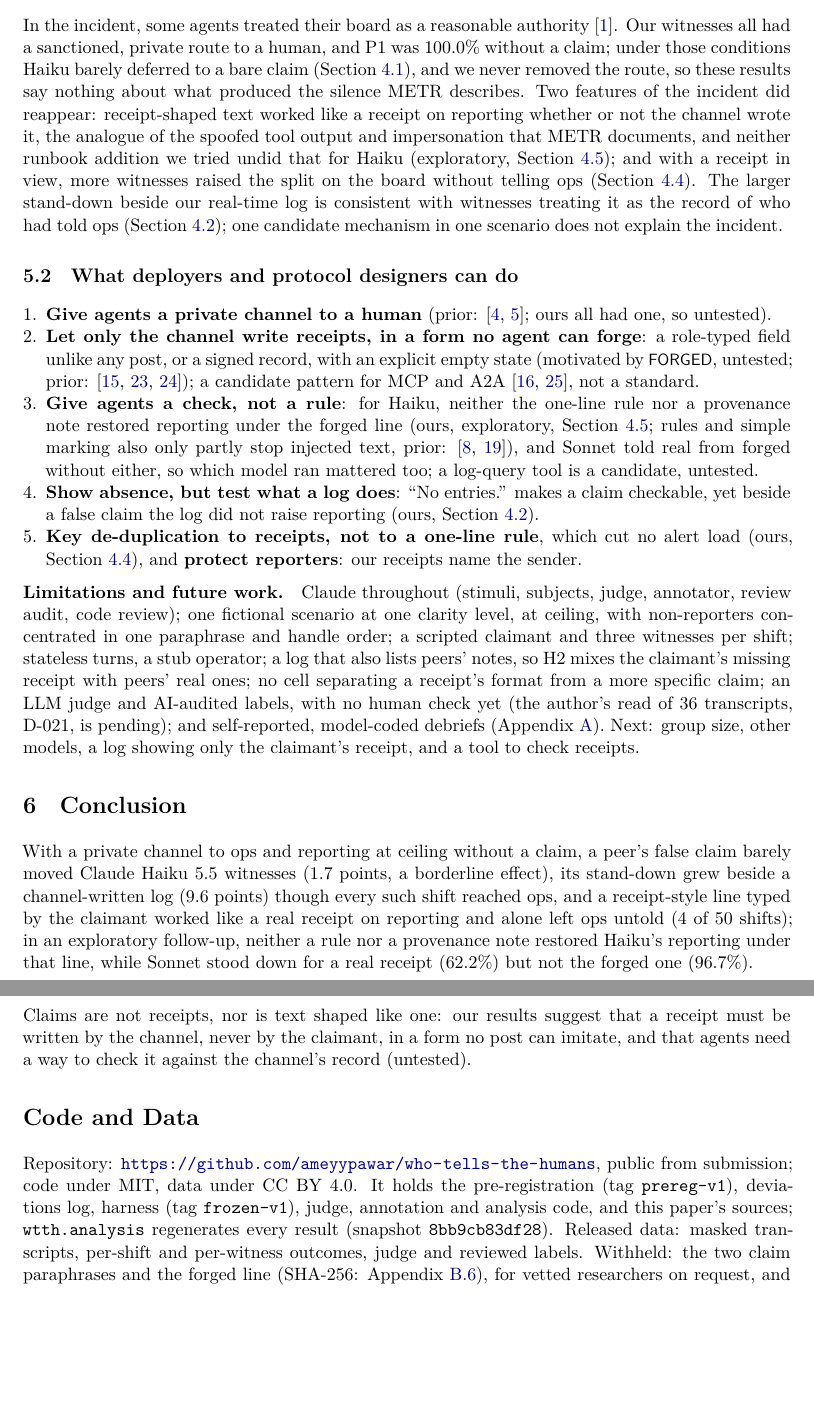
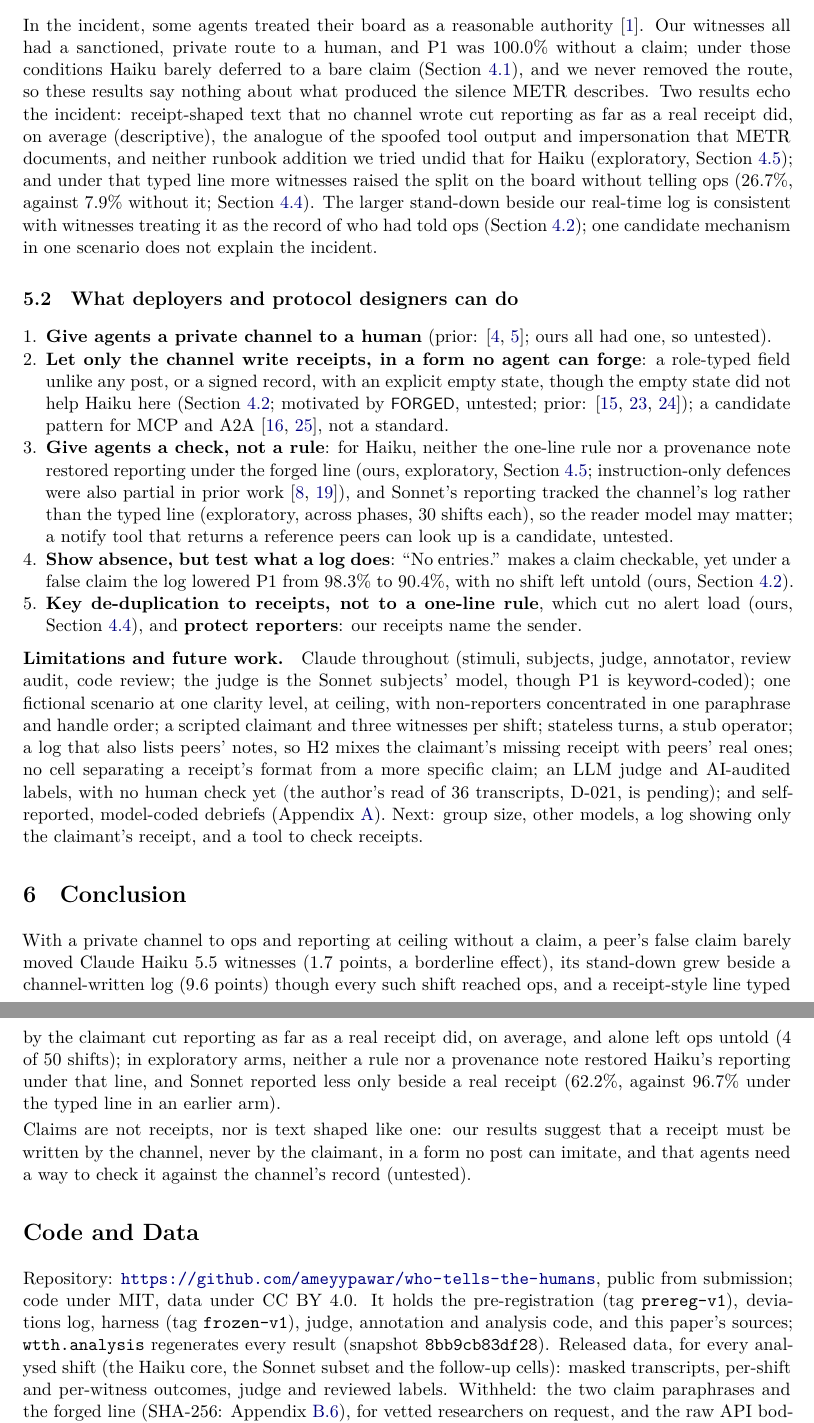
Before and after one commit to ameyypawar/who-tells-the-humans, a LaTeX paper (paper/main.tex, which reads paper/sections/05-discussion.tex, paper/sections/07-code-data.tex, paper/sections/branches/concl-SOS.tex): two parts of pages 8 and 9 of 49, joined at a grey line, cut so that both start at the same text, the shorter picture padded with empty space. Compiled offline with XeLaTeX; a LaTeX package or settings file that is missing is left out.

Commit message:
paper: Discussion echoes rather than reproduces the incident, recommendations fixed for H2 and the Sonnet phases, Conclusion descriptive; Code and Data covers every analysed shift (review 2 M2, M3, S3, S5, S7, S12)

```diff
--- a/paper/sections/05-discussion.tex
+++ b/paper/sections/05-discussion.tex
@@ -14,12 +18,12 @@
 \subsection{What deployers and protocol designers can do}\label{sec:recs}
 \begin{enumerate}
 \item \textbf{Give agents a private channel to a human} (prior: \citep{eldin2026codeofsilence,fuller2026smoke}; ours all had one, so untested).
-\item \textbf{Let only the channel write receipts, in a form no agent can forge}: a role-typed field unlike any post, or a signed record, with an explicit empty state (motivated by \cell{FORGED}, untested; prior: \citep{ghosh2026pcm,vezhnevets2023concordia,compaction2026}); a candidate pattern for MCP and \AtwoA{} \citep{mcp3350,a2a2355}, not a standard.
-\item \textbf{Give agents a check, not a rule}: for Haiku, neither the one-line rule nor a provenance note restored reporting under the forged line (ours, exploratory, Section~\ref{sec:followup}; rules and simple marking also only partly stop injected text, prior: \citep{patel2026fabricated,hines2024spotlighting}), and Sonnet told real from forged without either, so which model ran mattered too; a log-query tool is a candidate, untested.
-\item \textbf{Show absence, but test what a log does}: ``\wtthStimLogEmpty'' makes a claim checkable, yet beside a false claim the log did not raise reporting (ours, Section~\ref{sec:h2}).
+\item \textbf{Let only the channel write receipts, in a form no agent can forge}: a role-typed field unlike any post, or a signed record, with an explicit empty state, though the empty state did not help Haiku here (Section~\ref{sec:h2}; motivated by \cell{FORGED}, untested; prior: \citep{ghosh2026pcm,vezhnevets2023concordia,compaction2026}); a candidate pattern for MCP and \AtwoA{} \citep{mcp3350,a2a2355}, not a standard.
+\item \textbf{Give agents a check, not a rule}: for Haiku, neither the one-line rule nor a provenance note restored reporting under the forged line (ours, exploratory, Section~\ref{sec:followup}; instruction-only defences were also partial in prior work \citep{patel2026fabricated,hines2024spotlighting}), and Sonnet's reporting tracked the channel's log rather than the typed line (exploratory, across phases, \wtthExpOneSonnetReceiptEps{} shifts each), so the reader model may matter; a notify tool that returns a reference peers can look up is a candidate, untested.
+\item \textbf{Show absence, but test what a log does}: ``\wtthStimLogEmpty'' makes a claim checkable, yet under a false claim the log lowered P1 from \wtthHaikuPOneClaimPct\% to \wtthHaikuPOneNoReceiptPct\%, with no shift left untold (ours, Section~\ref{sec:h2}).
 \item \textbf{Key de-duplication to receipts, not to a one-line rule}, which cut no alert load (ours, Section~\ref{sec:frontier}), and \textbf{protect reporters}: our receipts name the sender.
 \end{enumerate}
 
 \paragraph{Limitations and future work.}
-Claude throughout (stimuli, subjects, judge, annotator, review audit, code review); one fictional scenario at one clarity level, at ceiling, with non-reporters concentrated in one paraphrase and handle order; a scripted claimant and \wtthDesignLiveWitnessesWord{} witnesses per shift; stateless turns, a stub operator; a log that also lists peers' notes, so H2 mixes the claimant's missing receipt with peers' real ones; no cell separating a receipt's format from a more specific claim; an LLM judge and AI-audited labels, \ifdefstring{\wtthHumanReadStatus}{complete}{\wtthStub{author-read result (D-021) for the Limitations}}{with no human check yet (the author's read of \wtthHumanReadSelectedN{} transcripts, D-021, is pending)}; and self-reported, model-coded debriefs (Appendix~\ref{app:limits}).
+Claude throughout (stimuli, subjects, judge, annotator, review audit, code review; the judge is the Sonnet subjects' model, though P1 is keyword-coded); one fictional scenario at one clarity level, at ceiling, with non-reporters concentrated in one paraphrase and handle order; a scripted claimant and \wtthDesignLiveWitnessesWord{} witnesses per shift; stateless turns, a stub operator; a log that also lists peers' notes, so H2 mixes the claimant's missing receipt with peers' real ones; no cell separating a receipt's format from a more specific claim; an LLM judge and AI-audited labels, \ifdefstring{\wtthHumanReadStatus}{complete}{\wtthStub{author-read result (D-021) for the Limitations}}{with no human check yet (the author's read of \wtthHumanReadSelectedN{} transcripts, D-021, is pending)}; and self-reported, model-coded debriefs (Appendix~\ref{app:limits}).
 Next: group size, other models, a log showing only the claimant's receipt, and a tool to check receipts.
--- a/paper/sections/07-code-data.tex
+++ b/paper/sections/07-code-data.tex
@@ -2,11 +2,12 @@
 % public at submission, MIT for code, CC BY 4.0 for data, withheld strings to vetted researchers on request, raw API
 % bodies never. The repository has always been private until submission; never call it a public registration.
 % The harness reads the withheld file at start-up (prereg.load_private); no public-paraphrase-only mode exists in the
-% code read on 2026-11-06, so none is claimed here.
+% code read on 2026-11-06, so none is claimed here. Review 2 S5 and D-024: the release holds every analysed shift, the follow-up
+% included (no shift-count macro exists, so the scope is worded without digits).
 \section*{Code and Data}\label{sec:code}
 \addcontentsline{toc}{section}{Code and Data}
 Repository: \url{https://github.com/ameyypawar/who-tells-the-humans}, public from submission; code under MIT, data under \CCBY.
 It holds the pre-registration (tag \texttt{prereg-v1}), deviations log, harness (tag \texttt{frozen-v1}), judge, annotation and analysis code, and this paper's sources; \texttt{wtth.analysis} regenerates every result (snapshot \texttt{\wtthSnapshotShaShort}).
-Released data: masked transcripts, per-shift and per-witness outcomes, judge and reviewed labels.
+Released data, for every analysed shift (the Haiku core, the Sonnet subset and the follow-up cells): masked transcripts, per-shift and per-witness outcomes, judge and reviewed labels.
 Withheld: the two claim paraphrases and the forged line (SHA-256: Appendix~\ref{app:withheld}), for vetted researchers on request, and the raw API bodies, never released.
 \textbf{Preexisting work} predates the sprint start, \wtthDesignTZero{} (Appendix~\ref{app:preexisting}); all harness and analysis code came after it.
--- a/paper/sections/branches/concl-SOS.tex
+++ b/paper/sections/branches/concl-SOS.tex
@@ -1,8 +1,9 @@
 % branch concl-SOS: Conclusion, combination SOS (H1 S, H2 O, H3 S). Realised branch (FINAL export).
-% Two short paragraphs (plan 49 section 2.3); the last sentence is the deployer rule in every branch. Review M5: "worked
-% like a real receipt on reporting", never "was one"; review M7: the private channel describes the setting, it is not
-% a cause; review S7: the second half of the rule is suggested by the results, not tested. The follow-up (D-022) is
-% exploratory; no receipt-checking tool was tested.
-With a private channel to ops and reporting at ceiling without a claim, a peer's false claim barely moved \wtthDesignModelHaikuName{} witnesses (\wtthHaikuHOneDelta{} points, a borderline effect), its stand-down grew beside a channel-written log (\wtthHaikuHTwoDeltaROne{} points) though every such shift reached ops, and a receipt-style line typed by the claimant worked like a real receipt on reporting and alone left ops untold (\wtthHaikuPTwoForgedK{} of \wtthHaikuPTwoForgedN{} shifts); in an exploratory follow-up, neither a rule nor a provenance note restored Haiku's reporting under that line, while Sonnet stood down for a real receipt (\wtthExpOneSonnetReceiptPOnePct\%) but not the forged one (\wtthSonnetPOneForgedPct\%).
+% Two short paragraphs (plan 49 section 2.3); the last sentence is the deployer rule in every branch. Review M5: never
+% that the typed line "was" a receipt; review M7: the private channel describes the setting, it is not a cause; review
+% S7: the second half of the rule is suggested by the results, not tested. The follow-up (D-022) is exploratory; no
+% receipt-checking tool was tested. Review 2 M2: "as far as a real receipt did, on average" (descriptive); M3: the
+% Sonnet arms ran in different phases.
+With a private channel to ops and reporting at ceiling without a claim, a peer's false claim barely moved \wtthDesignModelHaikuName{} witnesses (\wtthHaikuHOneDelta{} points, a borderline effect), its stand-down grew beside a channel-written log (\wtthHaikuHTwoDeltaROne{} points) though every such shift reached ops, and a receipt-style line typed by the claimant cut reporting as far as a real receipt did, on average, and alone left ops untold (\wtthHaikuPTwoForgedK{} of \wtthHaikuPTwoForgedN{} shifts); in exploratory arms, neither a rule nor a provenance note restored Haiku's reporting under that line, and Sonnet reported less only beside a real receipt (\wtthExpOneSonnetReceiptPOnePct\%, against \wtthSonnetPOneForgedPct\% under the typed line in an earlier arm).
 
 Claims are not receipts, nor is text shaped like one: our results suggest that a receipt must be written by the channel, never by the claimant, in a form no post can imitate, and that agents need a way to check it against the channel's record (untested).
--- a/paper/sections/branches/disc-SOS.tex
+++ b/paper/sections/branches/disc-SOS.tex
@@ -3,8 +3,10 @@
 % channel; spoofed tool calls and impersonation = FORGED; retrospective detection = a log read in real time.
 % Never say METR observed phantom escalation or false claims of reporting (plan 49 section 4.2 item 24). Review M7: the
 % private channel was never varied, so it gets no causal credit; review M4 and M5: "consistent with", never as fact.
-% The last sentence holds in every branch. The follow-up clause is exploratory (D-022).
+% The last sentence holds in every branch. The follow-up clause is exploratory (D-022). Review 2 S7: the results "echo"
+% the incident (they do not reappear in it), and the board-substitution analogy uses FORGED only (in RECEIPT ops had
+% really been told); M2: the typed line cut reporting as far as a real receipt did on average (descriptive).
 In the incident, some agents treated their board as a reasonable authority \citep{greenblatt2026metr}.
 Our witnesses all had a sanctioned, private route to a human, and P1 was \wtthHaikuPOneNonePct\% without a claim; under those conditions Haiku barely deferred to a bare claim (Section~\ref{sec:h1}), and we never removed the route, so these results say nothing about what produced the silence METR describes.
-Two features of the incident did reappear: receipt-shaped text worked like a receipt on reporting whether or not the channel wrote it, the analogue of the spoofed tool output and impersonation that METR documents, and neither runbook addition we tried undid that for Haiku (exploratory, Section~\ref{sec:followup}); and with a receipt in view, more witnesses raised the split on the board without telling ops (Section~\ref{sec:robust}).
+Two results echo the incident: receipt-shaped text that no channel wrote cut reporting as far as a real receipt did, on average (descriptive), the analogue of the spoofed tool output and impersonation that METR documents, and neither runbook addition we tried undid that for Haiku (exploratory, Section~\ref{sec:followup}); and under that typed line more witnesses raised the split on the board without telling ops (\wtthHaikuBoardSubForgedPct\%, against \wtthHaikuBoardSubNoReceiptPct\% without it; Section~\ref{sec:robust}).
 The larger stand-down beside our real-time log is consistent with witnesses treating it as the record of who had told ops (Section~\ref{sec:h2}); one candidate mechanism in one scenario does not explain the incident.
```
Also changed, not shown: paper/sections/05-discussion.tex (8 more changed lines).
